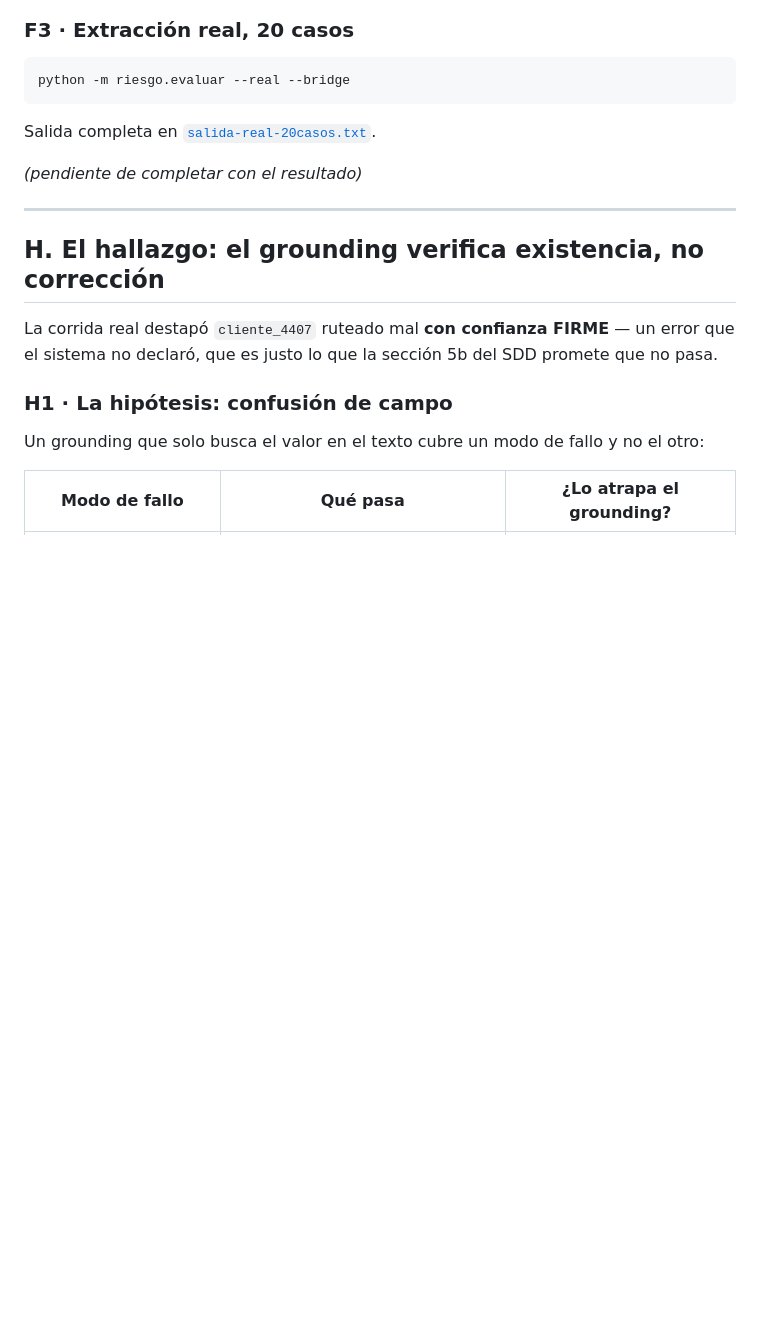
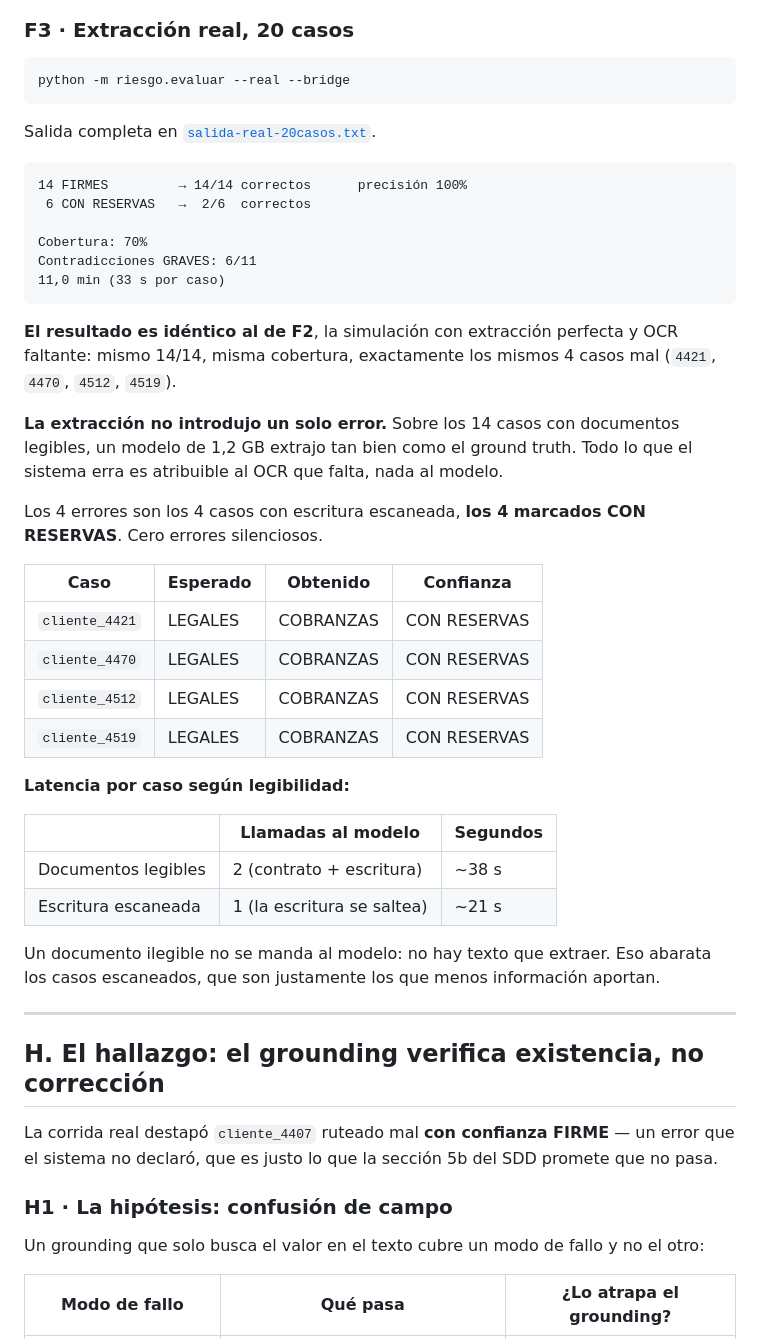
Before and after one commit to FrancoDuran23/aleph_hackaton_qvac, a Markdown page: pruebas/BITACORA.md, the part around the change. Rendered like a GitHub page; blank space fills up the shorter version.

Commit message:
docs: record the real 20-case run
Extraction from the PDFs scores exactly what perfect extraction scores:
14 FIRME cases, 14 of them correct, 70% coverage, and the same four
misroutes -- 4421, 4470, 4512, 4519, the four scanned deeds.

The model added no errors of its own. On documents it can read, a 1.2GB
model extracts as well as the ground truth does, so everything the system
gets wrong is attributable to the missing OCR rather than to inference.
That separation is the useful part: a single accuracy figure would have
blended the two.

All four misroutes came out CON RESERVAS. No silent errors in the run.

Cases with an unreadable deed cost one model call instead of two, since
there is no text to extract, which is why they run at 21s against 38s.

````diff
--- a/pruebas/BITACORA.md
+++ b/pruebas/BITACORA.md
@@ -499,7 +499,43 @@ python -m riesgo.evaluar --real --bridge
 
 Salida completa en [`salida-real-20casos.txt`](salida-real-20casos.txt).
 
-_(pendiente de completar con el resultado)_
+```
+14 FIRMES         → 14/14 correctos      precisión 100%
+ 6 CON RESERVAS   →  2/6  correctos
+
+Cobertura: 70%
+Contradicciones GRAVES: 6/11
+11,0 min (33 s por caso)
+```
+
+**El resultado es idéntico al de F2**, la simulación con extracción perfecta y
+OCR faltante: mismo 14/14, misma cobertura, exactamente los mismos 4 casos mal
+(`4421`, `4470`, `4512`, `4519`).
+
+**La extracción no introdujo un solo error.** Sobre los 14 casos con documentos
+legibles, un modelo de 1,2 GB extrajo tan bien como el ground truth. Todo lo
+que el sistema erra es atribuible al OCR que falta, nada al modelo.
+
+Los 4 errores son los 4 casos con escritura escaneada, **los 4 marcados CON
+RESERVAS**. Cero errores silenciosos.
+
+| Caso | Esperado | Obtenido | Confianza |
+|---|---|---|---|
+| `cliente_4421` | LEGALES | COBRANZAS | CON RESERVAS |
+| `cliente_4470` | LEGALES | COBRANZAS | CON RESERVAS |
+| `cliente_4512` | LEGALES | COBRANZAS | CON RESERVAS |
+| `cliente_4519` | LEGALES | COBRANZAS | CON RESERVAS |
+
+**Latencia por caso según legibilidad:**
+
+| | Llamadas al modelo | Segundos |
+|---|---|---|
+| Documentos legibles | 2 (contrato + escritura) | ~38 s |
+| Escritura escaneada | 1 (la escritura se saltea) | ~21 s |
+
+Un documento ilegible no se manda al modelo: no hay texto que extraer. Eso
+abarata los casos escaneados, que son justamente los que menos información
+aportan.
 
 ---
 
````
